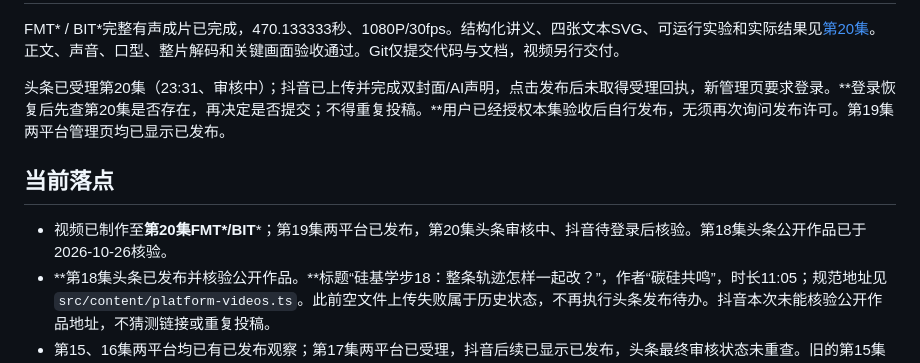
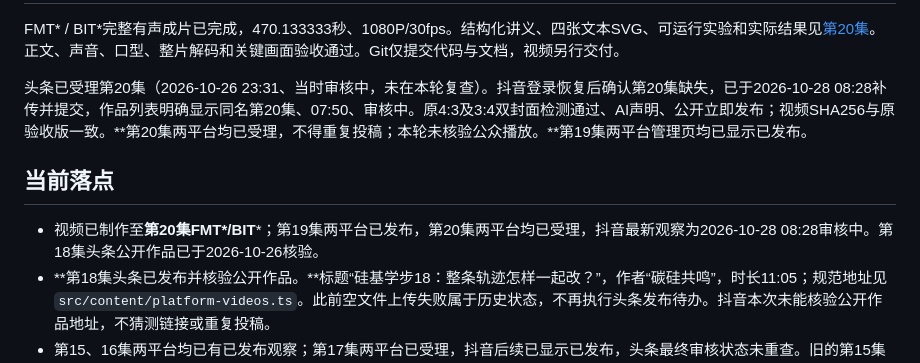
Before and after one commit to luckyPT/silicon-baby-steps, a Markdown page: docs/HANDOFF.md, the part around one of its changes. Rendered like a GitHub page.

```diff
--- a/docs/HANDOFF.md
+++ b/docs/HANDOFF.md
@@ -14,11 +14,11 @@
 
 FMT* / BIT*完整有声成片已完成，470.133333秒、1080P/30fps。结构化讲义、四张文本SVG、可运行实验和实际结果见[第20集](../experiments/original/20/README.md)。正文、声音、口型、整片解码和关键画面验收通过。Git仅提交代码与文档，视频另行交付。
 
-头条已受理第20集（23:31、审核中）；抖音已上传并完成双封面/AI声明，点击发布后未取得受理回执，新管理页要求登录。**登录恢复后先查第20集是否存在，再决定是否提交；不得重复投稿。**用户已经授权本集验收后自行发布，无须再次询问发布许可。第19集两平台管理页均已显示已发布。
+头条已受理第20集（2026-10-26 23:31、当时审核中，未在本轮复查）。抖音登录恢复后确认第20集缺失，已于2026-10-28 08:28补传并提交，作品列表明确显示同名第20集、07:50、审核中。原4:3及3:4双封面检测通过、AI声明、公开立即发布；视频SHA256与原验收版一致。**第20集两平台均已受理，不得重复投稿；本轮未核验公众播放。**第19集两平台管理页均已显示已发布。
 
 ## 当前落点
 
-- 视频已制作至**第20集FMT*/BIT***；第19集两平台已发布，第20集头条审核中、抖音待登录后核验。第18集头条公开作品已于2026-10-26核验。
+- 视频已制作至**第20集FMT*/BIT***；第19集两平台已发布，第20集两平台均已受理，抖音最新观察为2026-10-28 08:28审核中。第18集头条公开作品已于2026-10-26核验。
 - **第18集头条已发布并核验公开作品。**标题“硅基学步18：整条轨迹怎样一起改？”，作者“碳硅共鸣”，时长11:05；规范地址见 `src/content/platform-videos.ts`。此前空文件上传失败属于历史状态，不再执行头条发布待办。抖音本次未能核验公开作品地址，不猜测链接或重复投稿。
 - 第15、16集两平台均已有已发布观察；第17集两平台已受理，抖音后续已显示已发布，头条最终审核状态未重查。旧的第15集平台发布待办已被覆盖，勿重复投稿。
 - 视频前三部分01—05、06—11、12—14已收官；长期九部分知识路线是另一套目录。第四部分15—21已规划，第19集为TrajOpt/GPMP2，详见[PART4.md](PART4.md)。
```
Also changed, not shown: other parts of docs/HANDOFF.md (+2 -2 lines).
